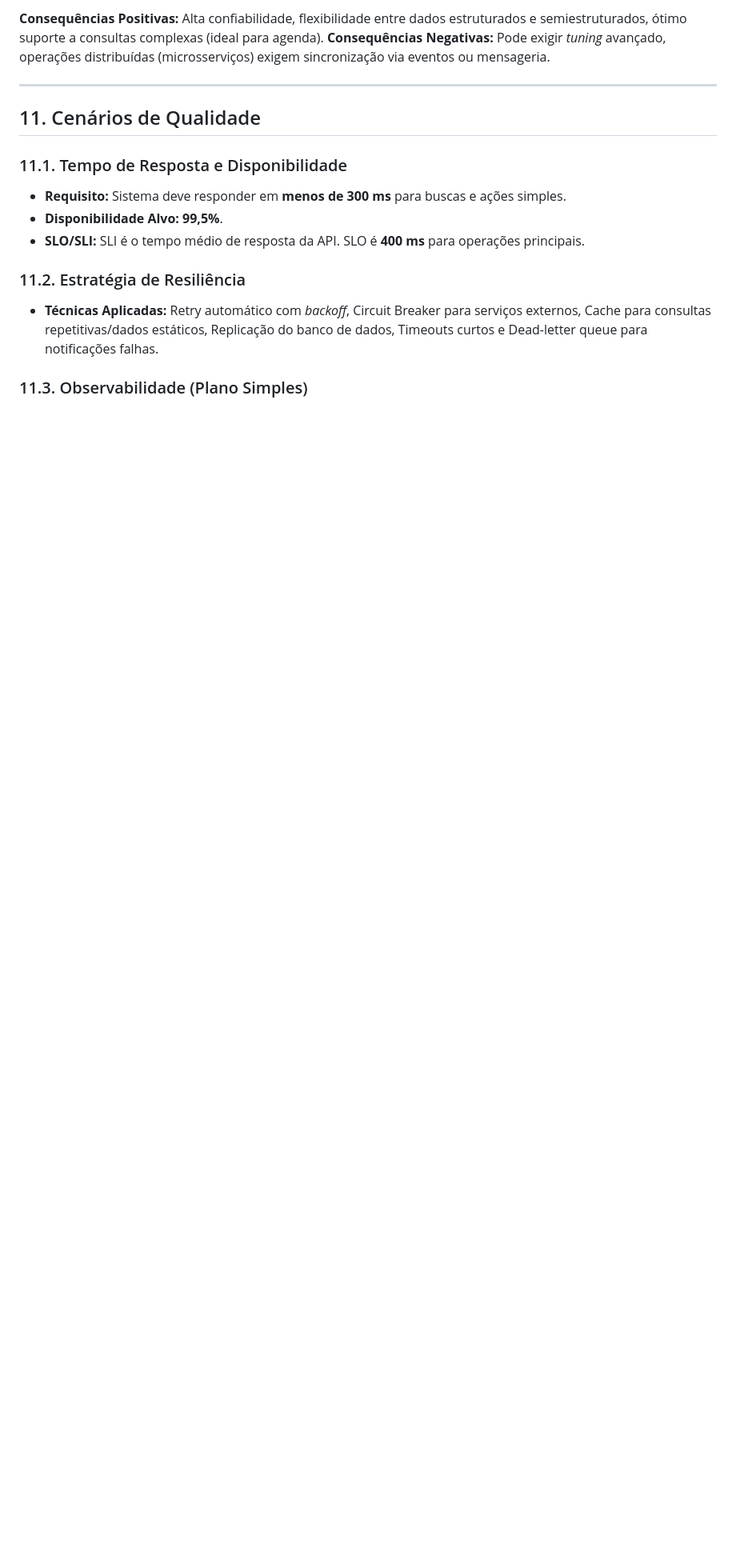
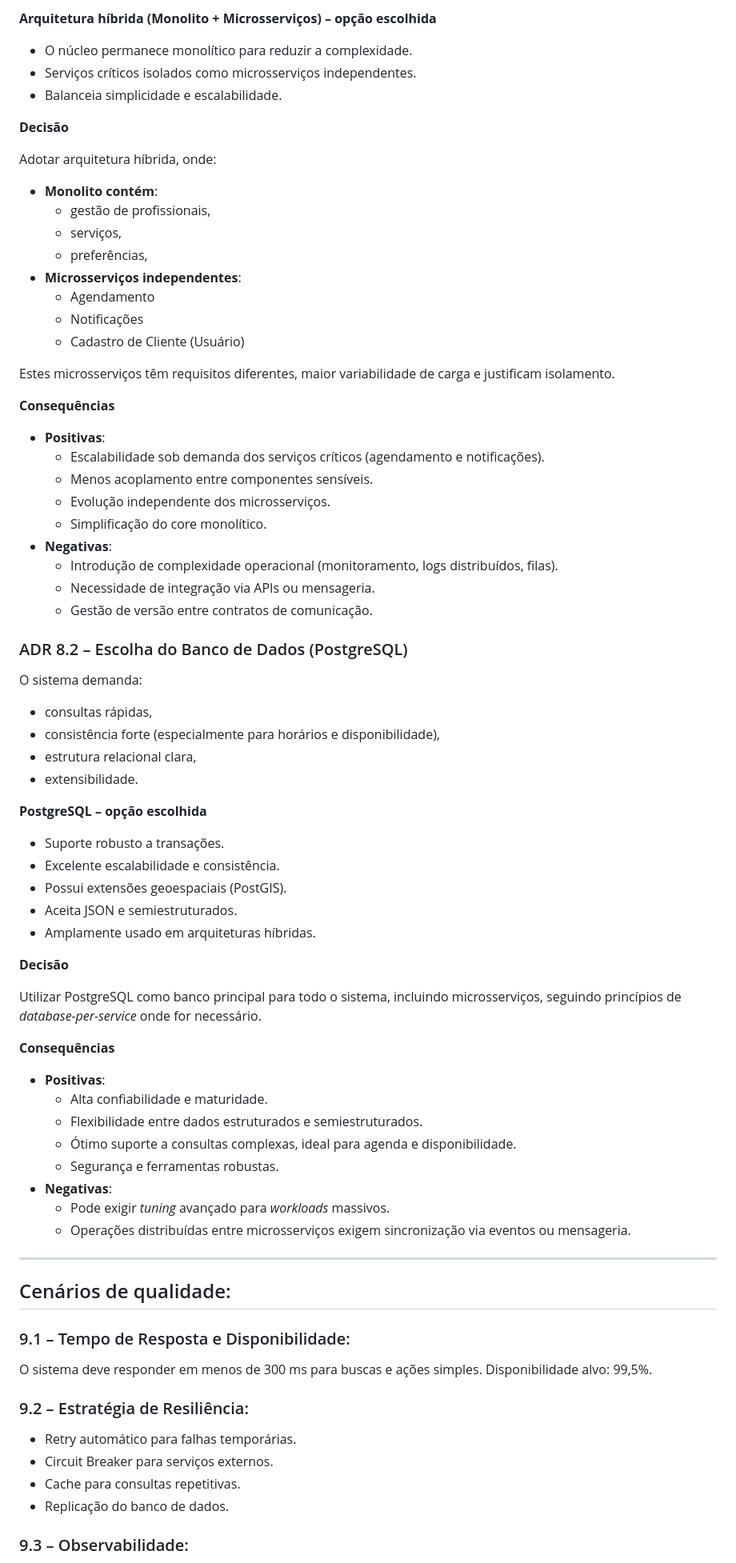
Before and after one commit to pauloffrr/AgendaFacil, a Markdown page: ARCHITECTURE.md, the part around the change printed below. Shown: that part at 80% size. GitHub-like rendering; blank space fills up the shorter version.

```diff
--- a/ARCHITECTURE.md
+++ b/ARCHITECTURE.md
@@ -213,20 +259,84 @@ Gerencia toda a comunicação automatizada (notificações, lembretes, confirma
 
-**Consequências Positivas:** Alta confiabilidade, flexibilidade entre dados estruturados e semiestruturados, ótimo suporte a consultas complexas (ideal para agenda).
-**Consequências Negativas:** Pode exigir _tuning_ avançado, operações distribuídas (microsserviços) exigem sincronização via eventos ou mensageria.
+**Arquitetura híbrida (Monolito + Microsserviços) – opção escolhida**
+
+- O núcleo permanece monolítico para reduzir a complexidade.
+- Serviços críticos isolados como microsserviços independentes.
+- Balanceia simplicidade e escalabilidade.
+
+**Decisão**
+
+Adotar arquitetura híbrida, onde:
+
+- **Monolito contém**:
+  - gestão de profissionais,
+  - serviços,
+  - preferências,
+- **Microsserviços independentes**:
+  - Agendamento
+  - Notificações
+  - Cadastro de Cliente (Usuário)
+
+Estes microsserviços têm requisitos diferentes, maior variabilidade de carga e justificam isolamento.
+
+**Consequências**
+
+- **Positivas**:
+  - Escalabilidade sob demanda dos serviços críticos (agendamento e notificações).
+  - Menos acoplamento entre componentes sensíveis.
+  - Evolução independente dos microsserviços.
+  - Simplificação do core monolítico.
+- **Negativas**:
+  - Introdução de complexidade operacional (monitoramento, logs distribuídos, filas).
+  - Necessidade de integração via APIs ou mensageria.
+  - Gestão de versão entre contratos de comunicação.
+
+### ADR 8.2 – Escolha do Banco de Dados (PostgreSQL)
+
+O sistema demanda:
+
+- consultas rápidas,
+- consistência forte (especialmente para horários e disponibilidade),
+- estrutura relacional clara,
+- extensibilidade.
+
+**PostgreSQL – opção escolhida**
+
+- Suporte robusto a transações.
+- Excelente escalabilidade e consistência.
+- Possui extensões geoespaciais (PostGIS).
+- Aceita JSON e semiestruturados.
+- Amplamente usado em arquiteturas híbridas.
+
+**Decisão**
+
+Utilizar PostgreSQL como banco principal para todo o sistema, incluindo microsserviços, seguindo princípios de _database-per-service_ onde for necessário.
+
+**Consequências**
+
+- **Positivas**:
+  - Alta confiabilidade e maturidade.
+  - Flexibilidade entre dados estruturados e semiestruturados.
+  - Ótimo suporte a consultas complexas, ideal para agenda e disponibilidade.
+  - Segurança e ferramentas robustas.
+- **Negativas**:
+  - Pode exigir _tuning_ avançado para _workloads_ massivos.
+  - Operações distribuídas entre microsserviços exigem sincronização via eventos ou mensageria.
 
 ---
 
-## 11. Cenários de Qualidade
+## Cenários de qualidade:
 
-### 11.1. Tempo de Resposta e Disponibilidade
+### 9.1 – Tempo de Resposta e Disponibilidade:
 
-- **Requisito:** Sistema deve responder em **menos de 300 ms** para buscas e ações simples.
-- **Disponibilidade Alvo:** **99,5%**.
-- **SLO/SLI:** SLI é o tempo médio de resposta da API. SLO é **400 ms** para operações principais.
+O sistema deve responder em menos de 300 ms para buscas e ações simples.
+Disponibilidade alvo: 99,5%.
 
-### 11.2. Estratégia de Resiliência
+### 9.2 – Estratégia de Resiliência:
 
-- **Técnicas Aplicadas:** Retry automático com _backoff_, Circuit Breaker para serviços externos, Cache para consultas repetitivas/dados estáticos, Replicação do banco de dados, Timeouts curtos e Dead-letter queue para notificações falhas.
+- Retry automático para falhas temporárias.
+- Circuit Breaker para serviços externos.
+- Cache para consultas repetitivas.
+- Replicação do banco de dados.
 
-### 11.3. Observabilidade (Plano Simples)
+### 9.3 – Observabilidade:
 
```
Also changed, not shown: other parts of ARCHITECTURE.md (+458 -164 lines).
